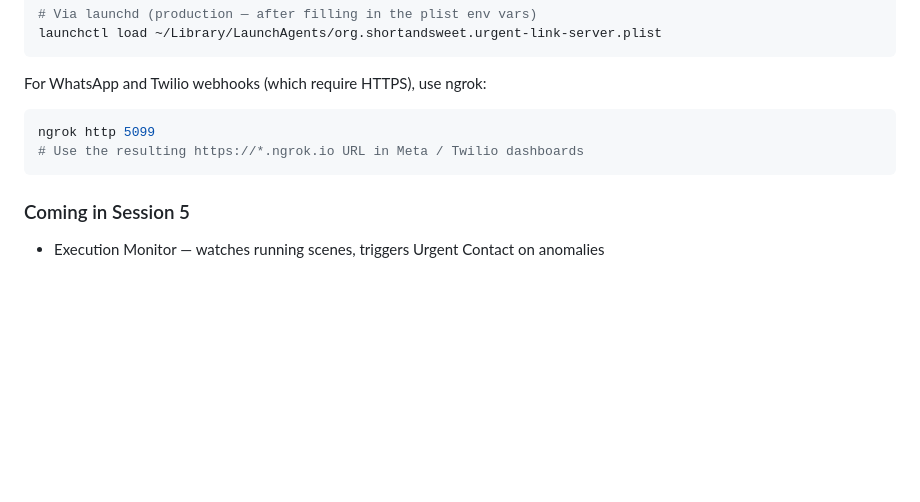
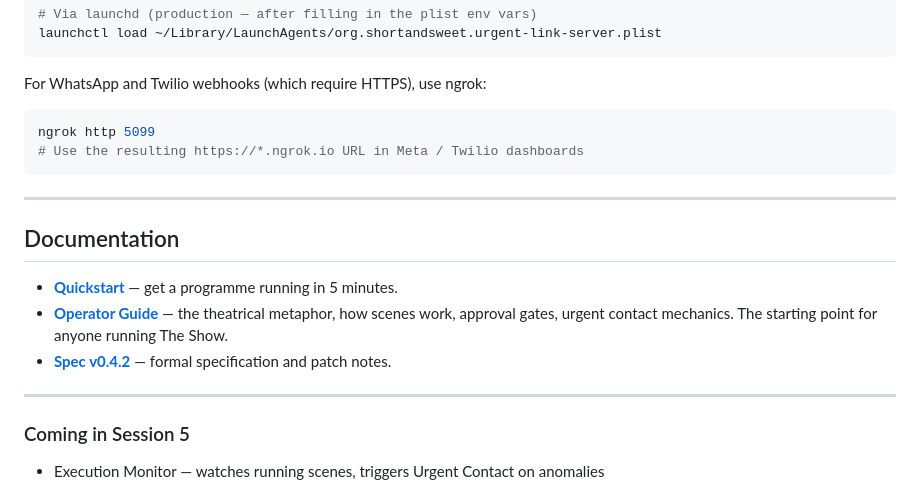
Before and after one commit to markscleary/the-show, a Markdown page: README.md, the part around the change. GitHub-like rendering; blank space fills up the shorter version.

Commit message:
docs: link operator guide and other docs from README

````diff
--- a/README.md
+++ b/README.md
@@ -221,6 +221,16 @@ ngrok http 5099
 # Use the resulting https://*.ngrok.io URL in Meta / Twilio dashboards
 ```
 
+---
+
+## Documentation
+
+- **[Quickstart](docs/QUICKSTART.md)** — get a programme running in 5 minutes.
+- **[Operator Guide](docs/OPERATOR_GUIDE.md)** — the theatrical metaphor, how scenes work, approval gates, urgent contact mechanics. The starting point for anyone running The Show.
+- **[Spec v0.4.2](docs/SS_The_Show_Spec_v0.4.2_PATCH_19Apr26.md)** — formal specification and patch notes.
+
+---
+
 ### Coming in Session 5
 - Execution Monitor — watches running scenes, triggers Urgent Contact on anomalies
 
````
